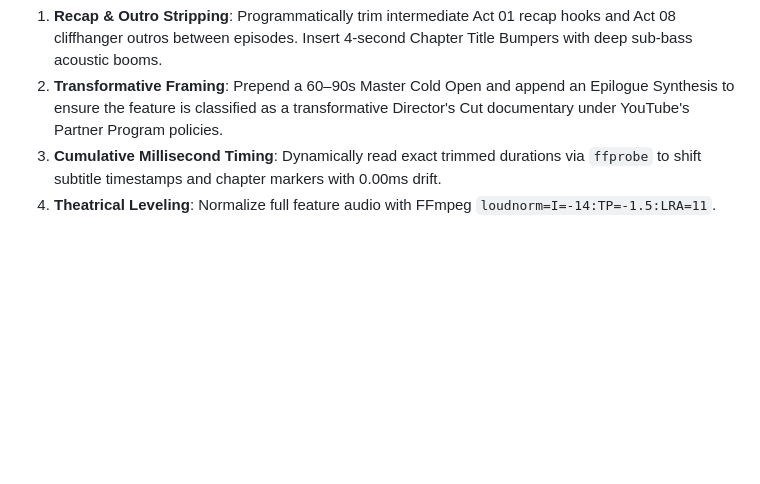
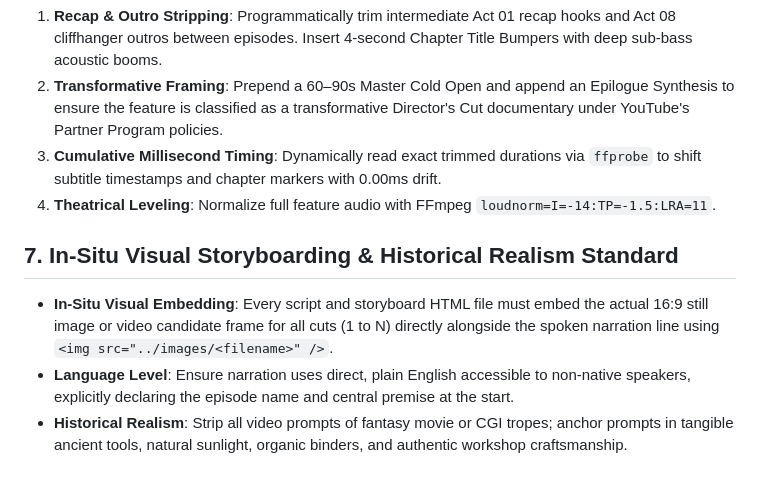
Before and after one commit to sagarvarulegit/thecuriousity-kills-thecat, a Markdown page: .agents/rules/video-pacing-microbeats.md, the part around the change. Rendered like a GitHub page; blank space fills up the shorter version.

```diff
--- a/.agents/rules/video-pacing-microbeats.md
+++ b/.agents/rules/video-pacing-microbeats.md
@@ -101,3 +101,8 @@ When assembling multi-episode documentary feature films (e.g. 50–90+ minute se
 2. **Transformative Framing**: Prepend a 60–90s Master Cold Open and append an Epilogue Synthesis to ensure the feature is classified as a transformative Director's Cut documentary under YouTube's Partner Program policies.
 3. **Cumulative Millisecond Timing**: Dynamically read exact trimmed durations via `ffprobe` to shift subtitle timestamps and chapter markers with 0.00ms drift.
 4. **Theatrical Leveling**: Normalize full feature audio with FFmpeg `loudnorm=I=-14:TP=-1.5:LRA=11`.
+
+## 7. In-Situ Visual Storyboarding & Historical Realism Standard
+- **In-Situ Visual Embedding**: Every script and storyboard HTML file must embed the actual 16:9 still image or video candidate frame for all cuts (1 to N) directly alongside the spoken narration line using `<img src="../images/<filename>" />`.
+- **Language Level**: Ensure narration uses direct, plain English accessible to non-native speakers, explicitly declaring the episode name and central premise at the start.
+- **Historical Realism**: Strip all video prompts of fantasy movie or CGI tropes; anchor prompts in tangible ancient tools, natural sunlight, organic binders, and authentic workshop craftsmanship.
```
Also changed, not shown: AGENTS.md (+24 -0 lines), 1 other file.
